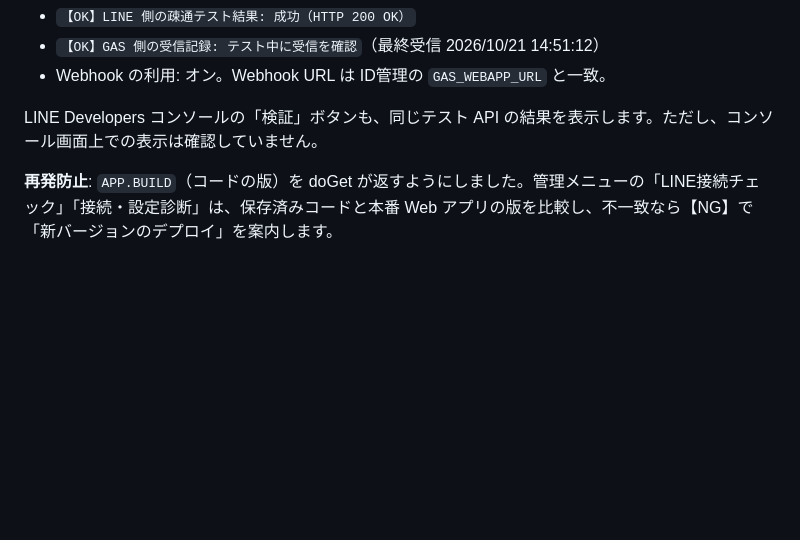
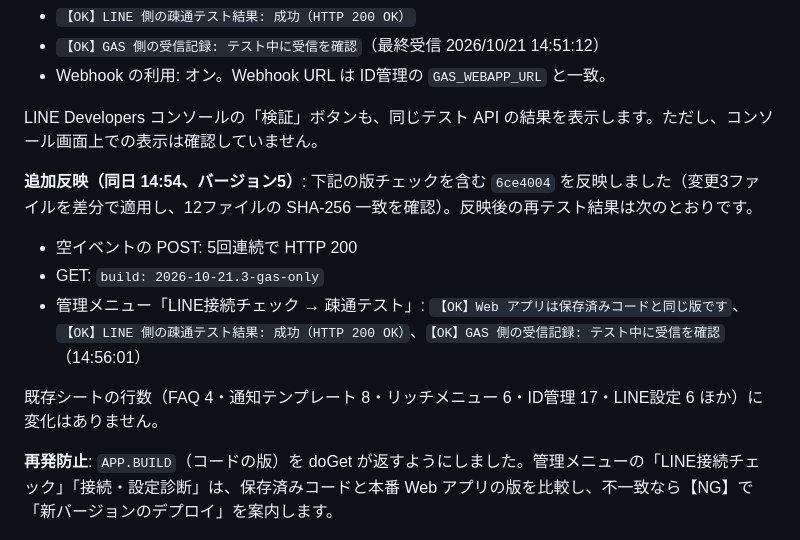
Before and after one commit to officialwork-design/SKY-STANDARD, a Markdown page: docs/gas-only.md, the part around the change. Drawn GitHub-style; blank space fills up the shorter version.

Commit message:
docs: 本番反映（バージョン5）と LINE 疎通テスト結果を記録
Co-Authored-By: Claude Opus 5.5 <noreply@anthropic.com>
Claude-Session: https://claude.ai/code/session_01QRDmtxKDphn8W8qMfQAPAU

```diff
--- a/docs/gas-only.md
+++ b/docs/gas-only.md
@@ -71,6 +71,13 @@ contentLength, contextPath, parameter, parameters, postData, queryString
 
 LINE Developers コンソールの「検証」ボタンも、同じテスト API の結果を表示します。ただし、コンソール画面上での表示は確認していません。
 
+**追加反映（同日 14:54、バージョン5）**: 下記の版チェックを含む `6ce4004` を反映しました（変更3ファイルを差分で適用し、12ファイルの SHA-256 一致を確認）。反映後の再テスト結果は次のとおりです。
+- 空イベントの POST: 5回連続で HTTP 200
+- GET: `build: 2026-10-21.3-gas-only`
+- 管理メニュー「LINE接続チェック → 疎通テスト」: `【OK】Web アプリは保存済みコードと同じ版です`、`【OK】LINE 側の疎通テスト結果: 成功（HTTP 200 OK）`、`【OK】GAS 側の受信記録: テスト中に受信を確認`（14:56:01）
+
+既存シートの行数（FAQ 4・通知テンプレート 8・リッチメニュー 6・ID管理 17・LINE設定 6 ほか）に変化はありません。
+
 **再発防止**: `APP.BUILD`（コードの版）を doGet が返すようにしました。管理メニューの「LINE接続チェック」「接続・設定診断」は、保存済みコードと本番 Web アプリの版を比較し、不一致なら【NG】で「新バージョンのデプロイ」を案内します。
 
 ## 2. 設計
```
